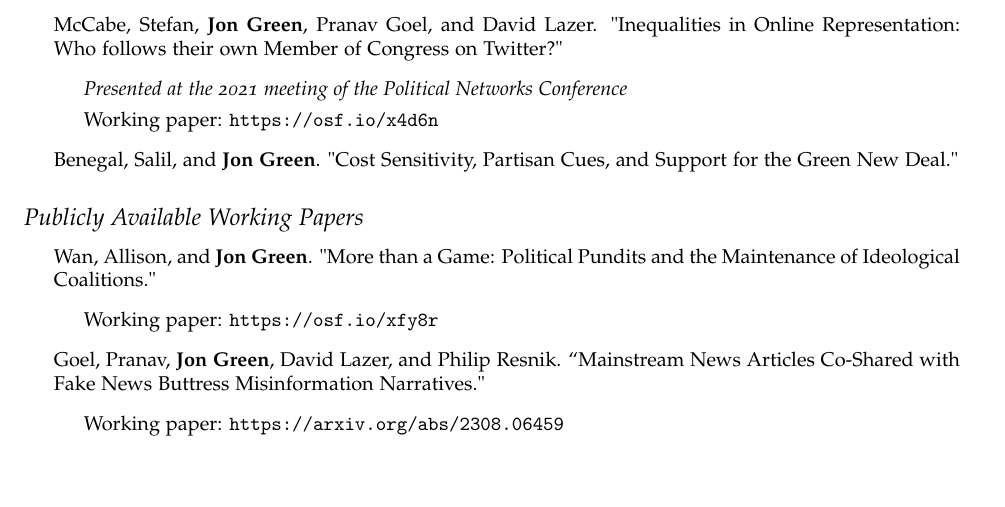
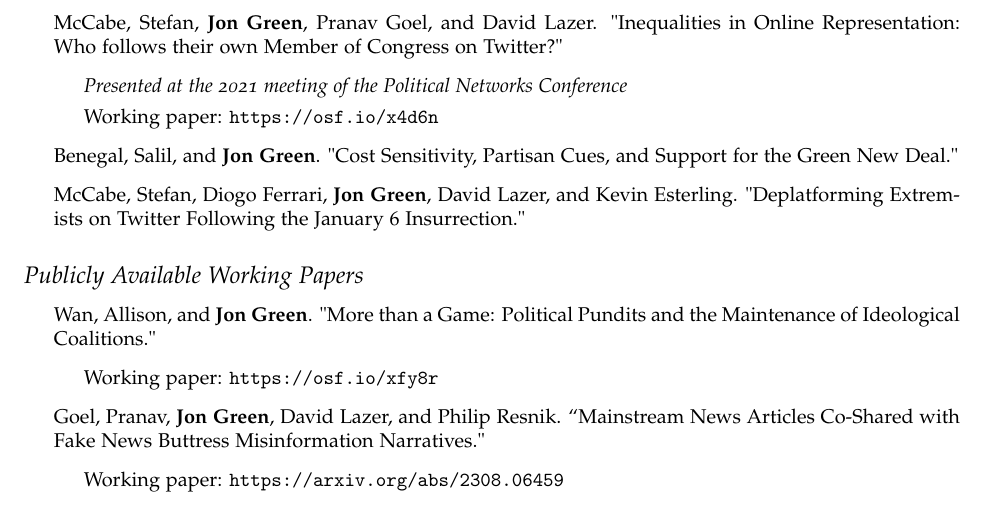
Before and after one commit to jgreen4919/jgreen4919.github.io, a LaTeX CV (files/cv_current.tex): part of page 5 of 11, cut so that both start at the same text, the shorter picture padded with empty space. Compiled offline with pdfLaTeX.

Commit message:
deplatforming

```diff
--- a/files/cv_current.tex
+++ b/files/cv_current.tex
@@ -273,7 +273,8 @@ DOI: 10.1093/acrefore/9780190228637.013.917
 
 \item Benegal, Salil, and \textbf{Jon Green}. "Cost Sensitivity, Partisan Cues, and Support for the Green New Deal." %\textit{Under review}.
 
-%\item Esterling, Kevin, Stefan McCabe, Diogo Ferrari, \textbf{Jon Green}, and David Lazer. "Deplatforming Right-Wing Extremists on Twitter Following the January 6 Insurrection."
+\item McCabe, Stefan, Diogo Ferrari, \textbf{Jon Green}, David Lazer, and Kevin Esterling. "Deplatforming Extremists on Twitter Following the January 6 Insurrection."
+
 \end{itemize}
 
 \subsection*{Publicly Available Working Papers}
```
Also changed, not shown: files/cv_current.pdf, 3 other files.
